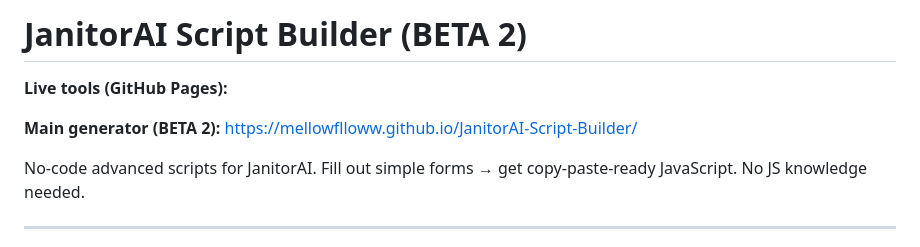
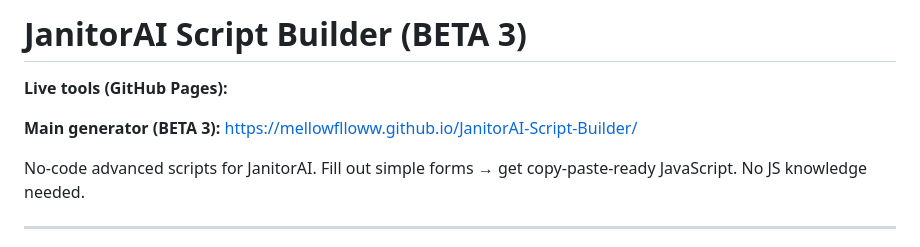
Before and after one commit to MellowFlloww/JanitorAI-Script-Builder, a Markdown page: README.md, the part around the change. Rendered like a GitHub page.

```diff
--- a/README.md
+++ b/README.md
@@ -1,8 +1,8 @@
-# JanitorAI Script Builder (BETA 2)
+# JanitorAI Script Builder (BETA 3)
 
 **Live tools (GitHub Pages):**
 
-**Main generator (BETA 2):** https://mellowflloww.github.io/JanitorAI-Script-Builder/
+**Main generator (BETA 3):** https://mellowflloww.github.io/JanitorAI-Script-Builder/
 
 No-code advanced scripts for JanitorAI.
 Fill out simple forms → get copy-paste-ready JavaScript. No JS knowledge needed.
```
